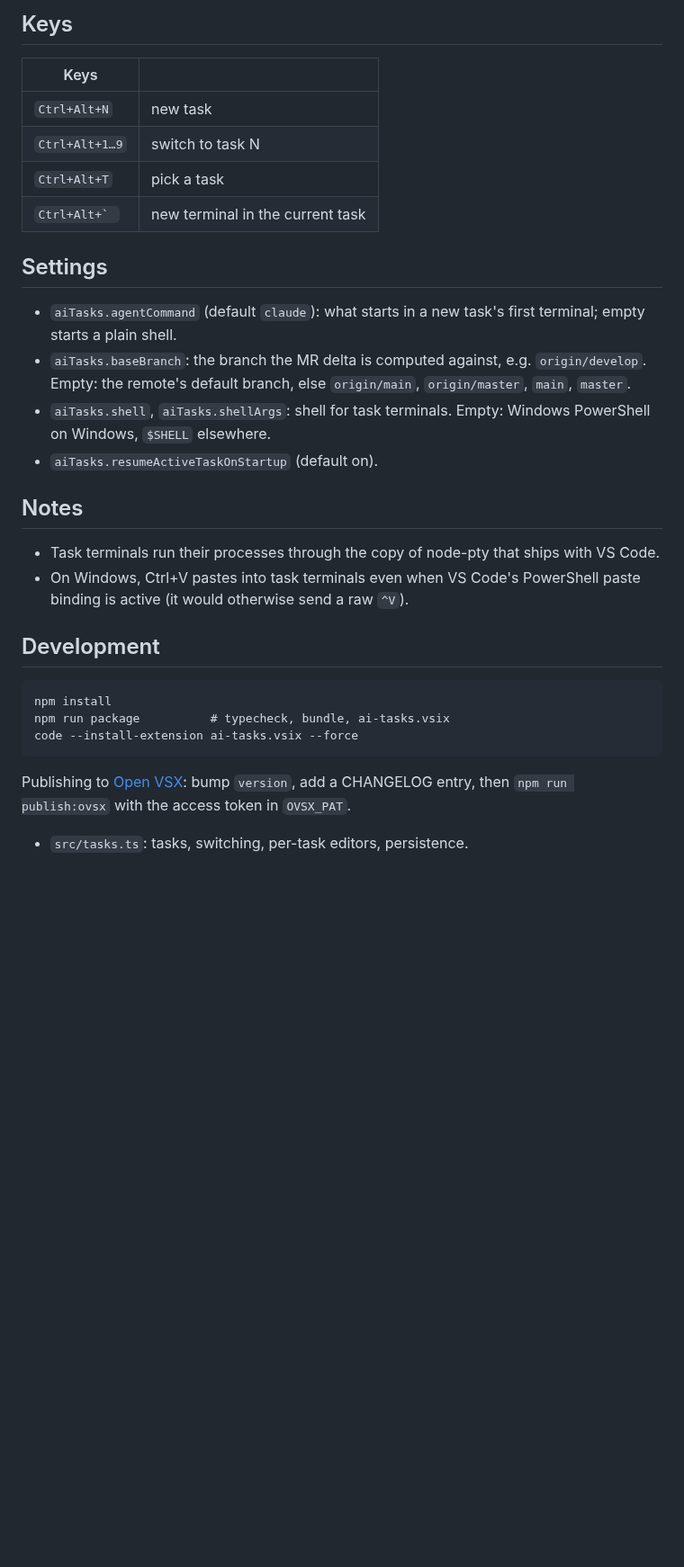
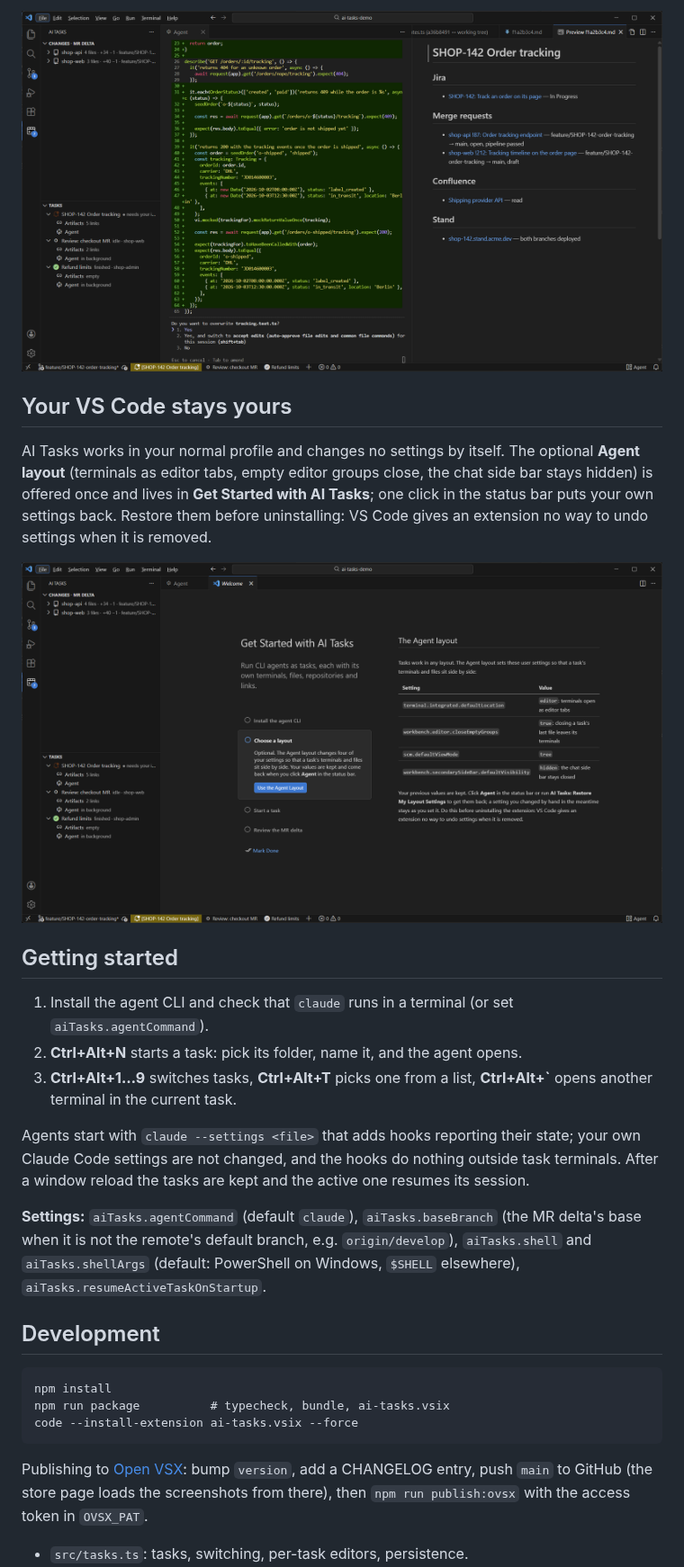
Before and after one commit to eldlatypov/ai-tasks, a Markdown page: README.md, the part around one of its changes. Shown at 90% size. Drawn GitHub-style; pictures changed too: media/screenshots/artifacts.png (added), media/screenshots/get-started.png (added); blank space fills up the shorter version.

````diff
--- a/README.md
+++ b/README.md
@@ -66,28 +32,31 @@ removed.
 
-## Keys
+![The artifacts of a task: Jira issue, two merge requests, a Confluence page and the stand](media/screenshots/artifacts.png)
 
-| Keys | |
-|---|---|
-| `Ctrl+Alt+N` | new task |
-| `Ctrl+Alt+1…9` | switch to task N |
-| `Ctrl+Alt+T` | pick a task |
-| ``Ctrl+Alt+` `` | new terminal in the current task |
+## Your VS Code stays yours
 
-## Settings
+AI Tasks works in your normal profile and changes no settings by itself. The optional **Agent
+layout** (terminals as editor tabs, empty editor groups close, the chat side bar stays hidden) is
+offered once and lives in **Get Started with AI Tasks**; one click in the status bar puts your own
+settings back. Restore them before uninstalling: VS Code gives an extension no way to undo settings
+when it is removed.
 
-- `aiTasks.agentCommand` (default `claude`): what starts in a new task's first terminal; empty starts
-  a plain shell.
-- `aiTasks.baseBranch`: the branch the MR delta is computed against, e.g. `origin/develop`. Empty:
-  the remote's default branch, else `origin/main`, `origin/master`, `main`, `master`.
-- `aiTasks.shell`, `aiTasks.shellArgs`: shell for task terminals. Empty: Windows PowerShell on Windows,
-  `$SHELL` elsewhere.
-- `aiTasks.resumeActiveTaskOnStartup` (default on).
+![Get Started with AI Tasks](media/screenshots/get-started.png)
 
-## Notes
+## Getting started
 
-- Task terminals run their processes through the copy of node-pty that ships with VS Code.
-- On Windows, Ctrl+V pastes into task terminals even when VS Code's PowerShell paste binding
-  is active (it would otherwise send a raw `^V`).
+1. Install the agent CLI and check that `claude` runs in a terminal (or set `aiTasks.agentCommand`).
+2. **Ctrl+Alt+N** starts a task: pick its folder, name it, and the agent opens.
+3. **Ctrl+Alt+1…9** switches tasks, **Ctrl+Alt+T** picks one from a list,
+   **Ctrl+Alt+`** opens another terminal in the current task.
+
+Agents start with `claude --settings <file>` that adds hooks reporting their state; your own Claude
+Code settings are not changed, and the hooks do nothing outside task terminals. After a window
+reload the tasks are kept and the active one resumes its session.
+
+**Settings:** `aiTasks.agentCommand` (default `claude`), `aiTasks.baseBranch` (the MR delta's base
+when it is not the remote's default branch, e.g. `origin/develop`), `aiTasks.shell` and
+`aiTasks.shellArgs` (default: PowerShell on Windows, `$SHELL` elsewhere),
+`aiTasks.resumeActiveTaskOnStartup`.
 
 ## Development
 
@@ -97,8 +66,9 @@ npm run package          # typecheck, bundle, ai-tasks.vsix
 code --install-extension ai-tasks.vsix --force
 ```
 
-Publishing to [Open VSX](https://open-vsx.org): bump `version`, add a CHANGELOG entry, then
-`npm run publish:ovsx` with the access token in `OVSX_PAT`.
+Publishing to [Open VSX](https://open-vsx.org): bump `version`, add a CHANGELOG entry, push `main`
+to GitHub (the store page loads the screenshots from there), then `npm run publish:ovsx` with the
+access token in `OVSX_PAT`.
 
 - `src/tasks.ts`: tasks, switching, per-task editors, persistence.
 - `src/backgroundTerminal.ts`: terminals whose process outlives the tab. The process runs in
````
Also changed, not shown: other parts of README.md (+26 -60 lines), CHANGELOG.md (+4 -0 lines), media/screenshots/task-switch.png (added), media/screenshots/tasks-and-mr-delta.png (added), 1 other file.
